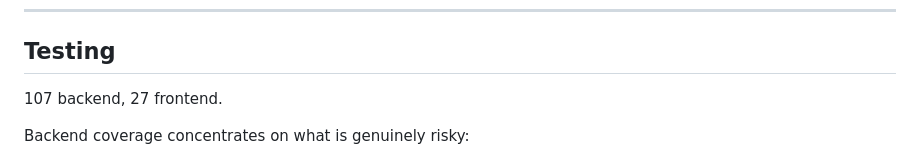
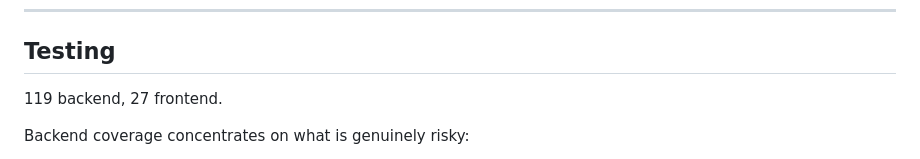
Before and after one commit to saksham-gagneja-indxx/aphelion, a Markdown page: docs/ARCHITECTURE.md, the part around the change. GitHub-like rendering.

```diff
--- a/docs/ARCHITECTURE.md
+++ b/docs/ARCHITECTURE.md
@@ -677,7 +677,7 @@ permanent fix, `git revert` on `main`.
 
 ## Testing
 
-107 backend, 27 frontend.
+119 backend, 27 frontend.
 
 Backend coverage concentrates on what is genuinely risky:
 
```
Also changed, not shown: README.md (+3 -3 lines).
